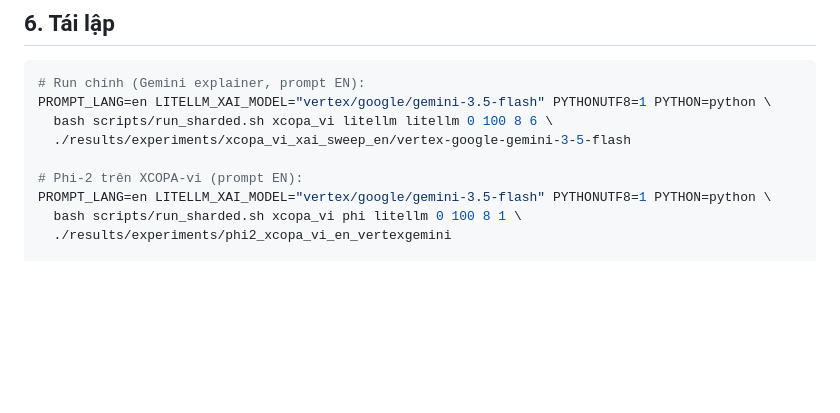
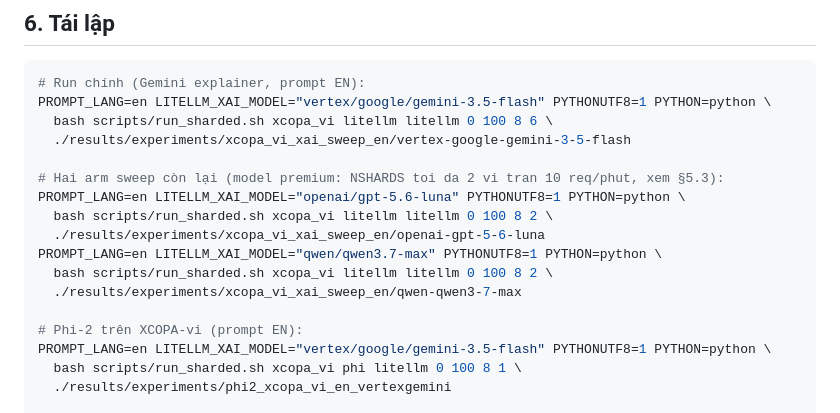
Before and after one commit to lklong1551019/NLP_Final, a Markdown page: docs/experiment_explainer_sweep.md, the part around the change. Rendered like a GitHub page; blank space fills up the shorter version.

Commit message:
Add reproduce commands for the two premium-model sweep arms

```diff
--- a/docs/experiment_explainer_sweep.md
+++ b/docs/experiment_explainer_sweep.md
@@ -132,6 +132,14 @@ PROMPT_LANG=en LITELLM_XAI_MODEL="vertex/google/gemini-3.5-flash" PYTHONUTF8=1 P
   bash scripts/run_sharded.sh xcopa_vi litellm litellm 0 100 8 6 \
   ./results/experiments/xcopa_vi_xai_sweep_en/vertex-google-gemini-3-5-flash
 
+# Hai arm sweep còn lại (model premium: NSHARDS toi da 2 vi tran 10 req/phut, xem §5.3):
+PROMPT_LANG=en LITELLM_XAI_MODEL="openai/gpt-5.6-luna" PYTHONUTF8=1 PYTHON=python \
+  bash scripts/run_sharded.sh xcopa_vi litellm litellm 0 100 8 2 \
+  ./results/experiments/xcopa_vi_xai_sweep_en/openai-gpt-5-6-luna
+PROMPT_LANG=en LITELLM_XAI_MODEL="qwen/qwen3.7-max" PYTHONUTF8=1 PYTHON=python \
+  bash scripts/run_sharded.sh xcopa_vi litellm litellm 0 100 8 2 \
+  ./results/experiments/xcopa_vi_xai_sweep_en/qwen-qwen3-7-max
+
 # Phi-2 trên XCOPA-vi (prompt EN):
 PROMPT_LANG=en LITELLM_XAI_MODEL="vertex/google/gemini-3.5-flash" PYTHONUTF8=1 PYTHON=python \
   bash scripts/run_sharded.sh xcopa_vi phi litellm 0 100 8 1 \
```
